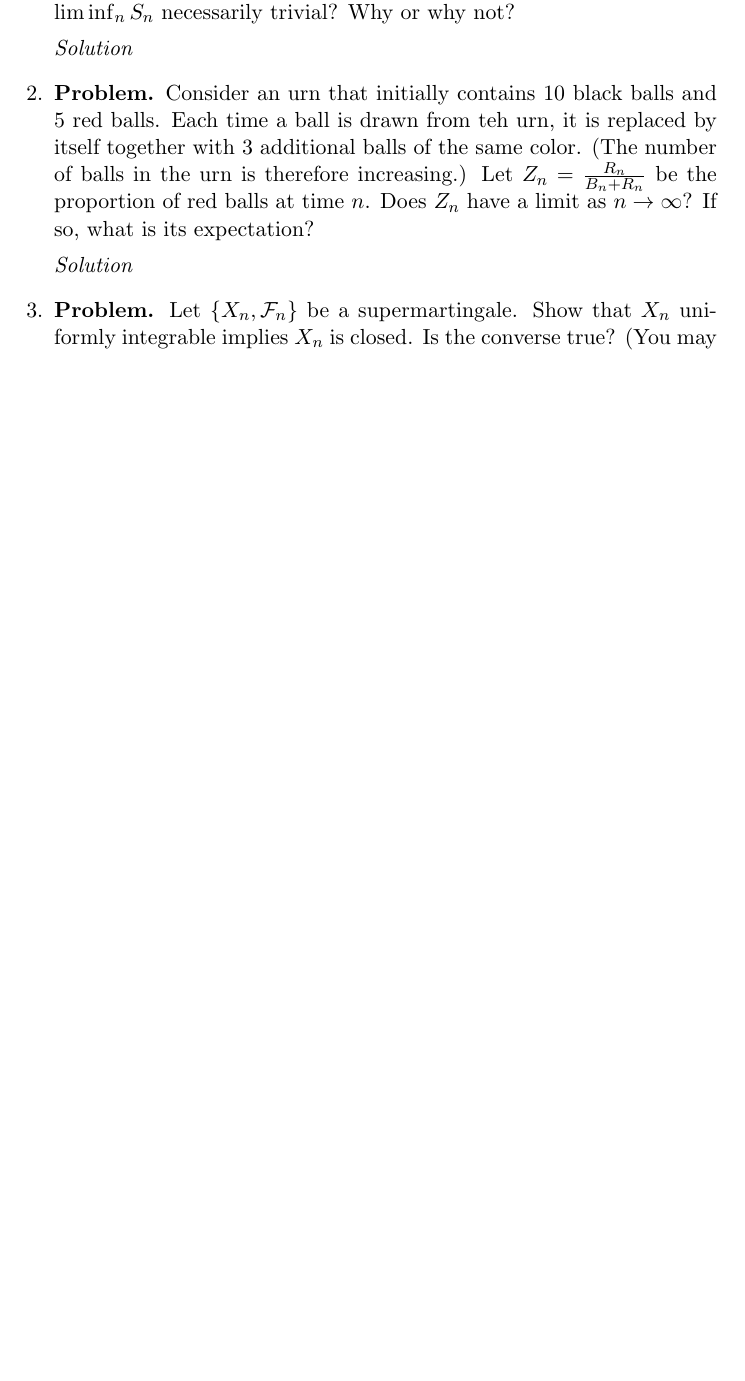
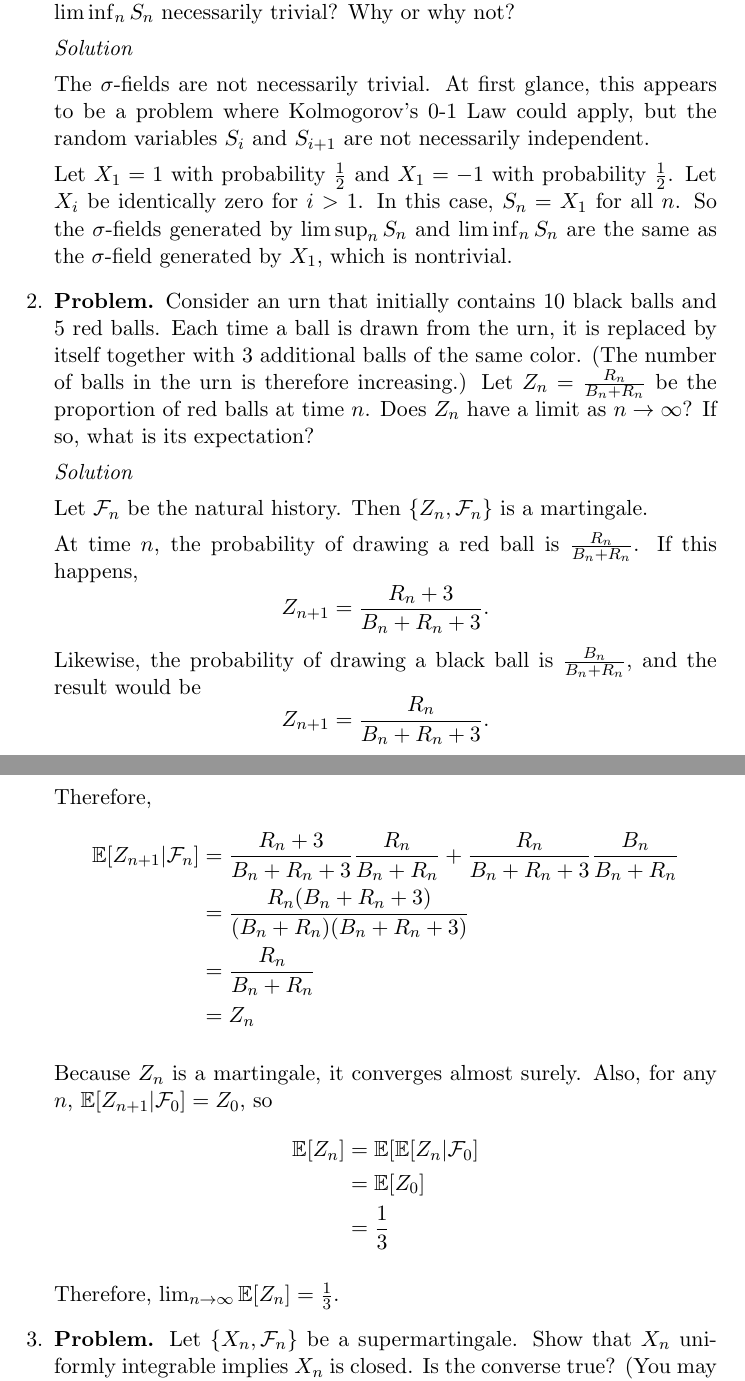
Before and after one commit to steiltre/8652hw, a LaTeX problem sheet (hw3/hw3.tex): part of the page before the commit and two parts of pages 1 and 2 of 2 after it, the two joined at a grey line, cut so that both start at the same text, the shorter picture padded with empty space. Compiled offline with pdfLaTeX.

Commit message:
HW3: - Typed Problem 1 - Typed Problem 2

```diff
--- a/hw3/hw3.tex
+++ b/hw3/hw3.tex
@@ -61,16 +61,49 @@
     \end{problem}
 
     \begin{solution}
+
+      The $\sigma$-fields are not necessarily trivial. At first glance, this appears to be a problem where Kolmogorov's 0-1 Law could apply, but the
+      random variables $S_i$ and $S_{i+1}$ are not necessarily independent.
+
+      Let $X_1 = 1$ with probability $\frac{1}{2}$ and $X_1 = -1$ with probability $\frac{1}{2}$. Let $X_i$ be identically zero for $i > 1$. In this
+      case, $S_n = X_1$ for all $n$. So the $\sigma$-fields generated by $\limsup_n S_n$ and $\liminf_n S_n$ are the same as the $\sigma$-field
+      generated by $X_1$, which is nontrivial.
+
     \end{solution}
 
   \item
     \begin{problem}
-      Consider an urn that initially contains 10 black balls and 5 red balls. Each time a ball is drawn from teh urn, it is replaced by itself
+      Consider an urn that initially contains 10 black balls and 5 red balls. Each time a ball is drawn from the urn, it is replaced by itself
       together with 3 additional balls of the same color. (The number of balls in the urn is therefore increasing.) Let $Z_n = \frac{R_n}{B_n + R_n}$
       be the proportion of red balls at time $n$. Does $Z_n$ have a limit as $n \to \infty$? If so, what is its expectation?
     \end{problem}
 
     \begin{solution}
+
+      Let $\mathcal{F}_n$ be the natural history. Then $\{ Z_n, \mathcal{F}_n \}$ is a martingale.
+
+      At time $n$, the probability of drawing a red ball is $\frac{R_n}{B_n + R_n}$. If this happens,
+      \[ Z_{n+1} = \frac{R_n + 3}{B_n + R_n + 3} .\]
+      Likewise, the probability of drawing a black ball is $\frac{B_n}{B_n + R_n}$, and the result would be
+      \[ Z_{n+1} = \frac{R_n}{B_n + R_n + 3} .\]
+
+      Therefore,
+      \begin{align*}
+        \E[Z_{n+1} | \mathcal{F}_n] &= \frac{R_n + 3}{B_n + R_n + 3} \frac{R_n}{B_n + R_n} + \frac{R_n}{B_n + R_n + 3} \frac{B_n}{B_n + R_n} \\
+        &= \frac{R_n (B_n + R_n + 3)}{(B_n + R_n) (B_n + R_n + 3)} \\
+        &= \frac{R_n}{B_n + R_n} \\
+        &= Z_n
+      \end{align*}
+
+      Because $Z_n$ is a martingale, it converges almost surely. Also, for any $n$, $\E[ Z_{n+1} | \mathcal{F}_0 ] = Z_0$, so
+      \begin{align*}
+        \E[Z_n] &= \E[ \E[ Z_n | \mathcal{F}_0 ] \\
+        &= \E[ Z_0 ] \\
+        &= \frac{1}{3}
+      \end{align*}
+
+      Therefore, $\lim_{n \to \infty} \E[ Z_n ] = \frac{1}{3}$.
+
     \end{solution}
 
   \item
```
